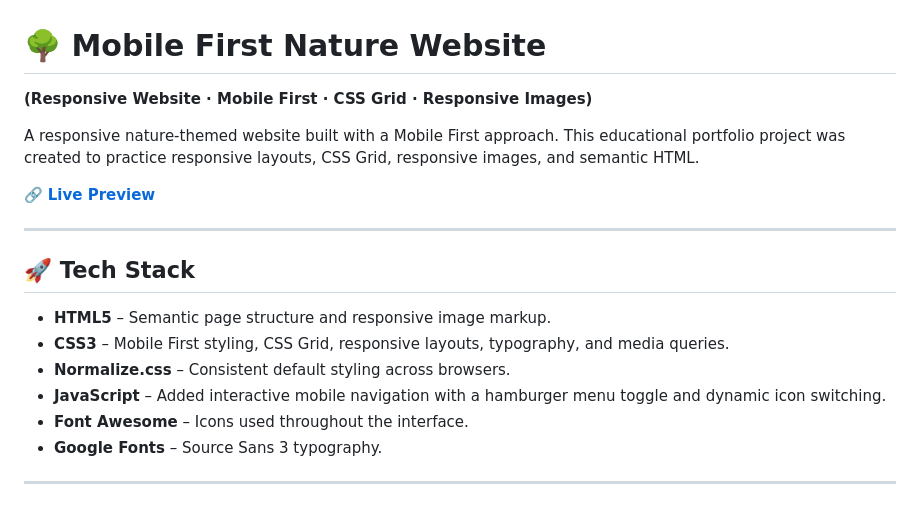
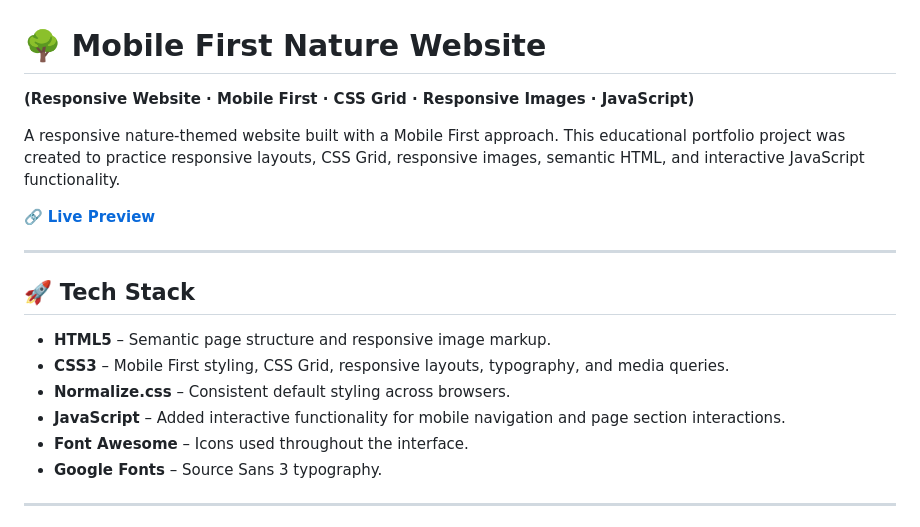
Before and after one commit to KarchMarek/Mobile-first-nature-website, a Markdown page: README.md, the part around the change. Drawn GitHub-style.

Commit message:
docs: update README project description

```diff
--- a/README.md
+++ b/README.md
@@ -1,7 +1,7 @@
 # 🌳 Mobile First Nature Website
-**(Responsive Website · Mobile First · CSS Grid · Responsive Images)**
+**(Responsive Website · Mobile First · CSS Grid · Responsive Images · JavaScript)**
 
-A responsive nature-themed website built with a Mobile First approach. This educational portfolio project was created to practice responsive layouts, CSS Grid, responsive images, and semantic HTML.
+A responsive nature-themed website built with a Mobile First approach. This educational portfolio project was created to practice responsive layouts, CSS Grid, responsive images, semantic HTML, and interactive JavaScript functionality.
 
 [🔗 **Live Preview**](https://karchmarek.github.io/Mobile-first-nature-website/)
 
@@ -12,7 +12,7 @@ A responsive nature-themed website built with a Mobile First approach. This educ
 - **HTML5** – Semantic page structure and responsive image markup.
 - **CSS3** – Mobile First styling, CSS Grid, responsive layouts, typography, and media queries.
 - **Normalize.css** – Consistent default styling across browsers.
-- **JavaScript** – Added interactive mobile navigation with a hamburger menu toggle and dynamic icon switching.
+- **JavaScript** – Added interactive functionality for mobile navigation and page section interactions.
 - **Font Awesome** – Icons used throughout the interface.
 - **Google Fonts** – Source Sans 3 typography.
 
```
